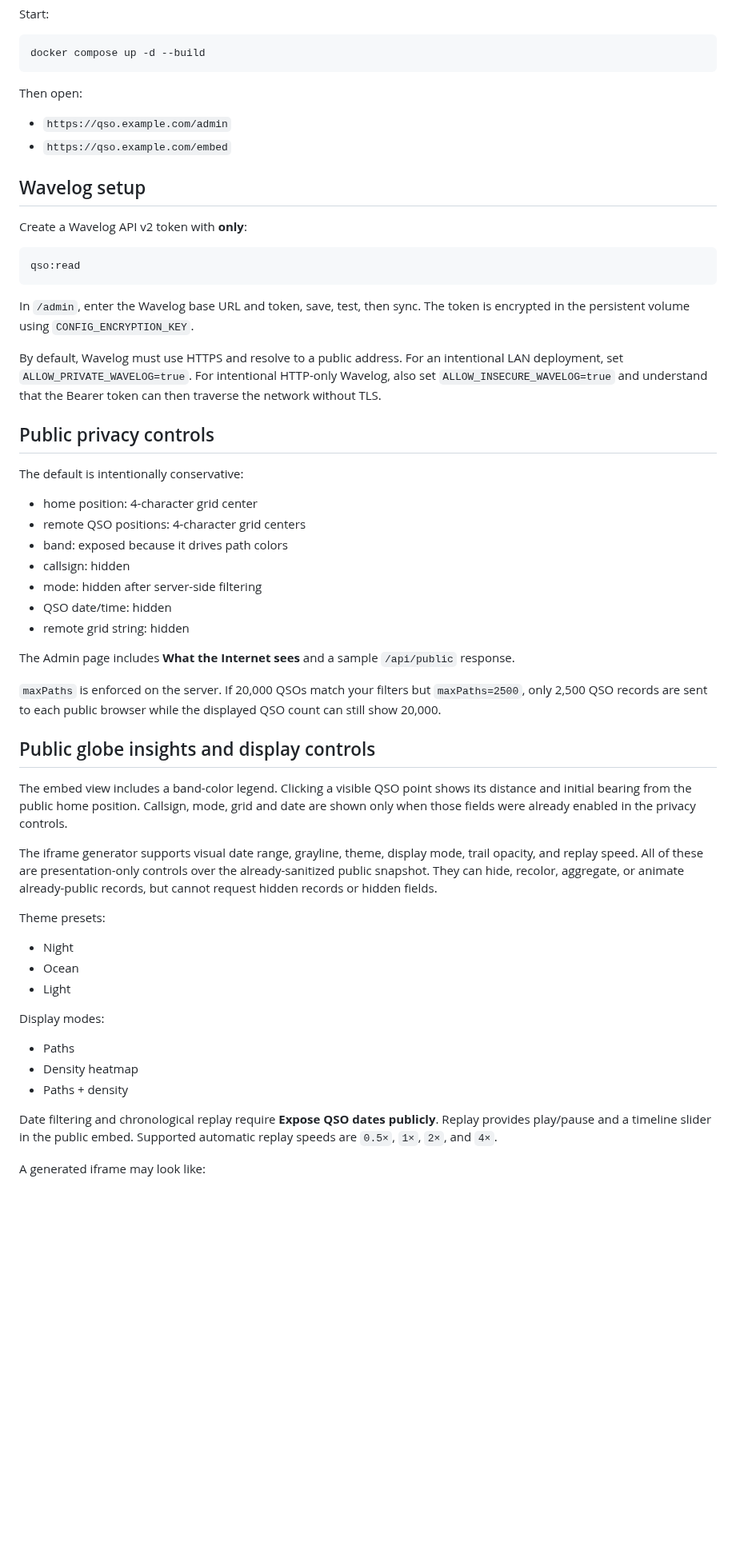
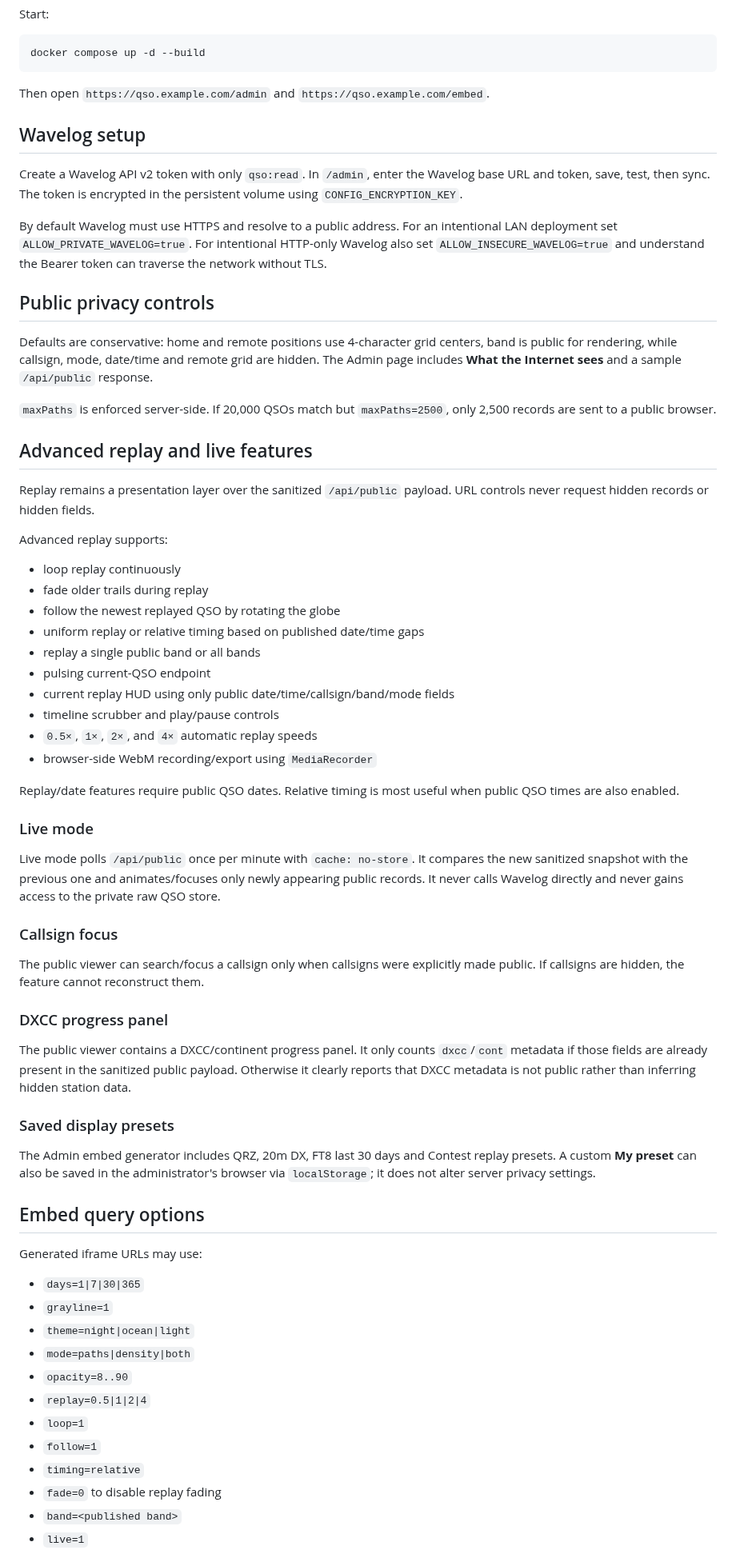
Before and after one commit to paraabeli/qso-trails, a Markdown page: README.md, the part around one of its changes. Shown at 80% size. Drawn GitHub-style; blank space fills up the shorter version.

Commit message:
Document advanced replay features

````diff
--- a/README.md
+++ b/README.md
@@ -88,57 +82,69 @@ Start:
 docker compose up -d --build
 ```
 
-Then open:
-
-- `https://qso.example.com/admin`
-- `https://qso.example.com/embed`
+Then open `https://qso.example.com/admin` and `https://qso.example.com/embed`.
 
 ## Wavelog setup
 
-Create a Wavelog API v2 token with **only**:
+Create a Wavelog API v2 token with only `qso:read`. In `/admin`, enter the Wavelog base URL and token, save, test, then sync. The token is encrypted in the persistent volume using `CONFIG_ENCRYPTION_KEY`.
 
-```text
-qso:read
-```
-
-In `/admin`, enter the Wavelog base URL and token, save, test, then sync. The token is encrypted in the persistent volume using `CONFIG_ENCRYPTION_KEY`.
-
-By default, Wavelog must use HTTPS and resolve to a public address. For an intentional LAN deployment, set `ALLOW_PRIVATE_WAVELOG=true`. For intentional HTTP-only Wavelog, also set `ALLOW_INSECURE_WAVELOG=true` and understand that the Bearer token can then traverse the network without TLS.
+By default Wavelog must use HTTPS and resolve to a public address. For an intentional LAN deployment set `ALLOW_PRIVATE_WAVELOG=true`. For intentional HTTP-only Wavelog also set `ALLOW_INSECURE_WAVELOG=true` and understand the Bearer token can traverse the network without TLS.
 
 ## Public privacy controls
 
-The default is intentionally conservative:
+Defaults are conservative: home and remote positions use 4-character grid centers, band is public for rendering, while callsign, mode, date/time and remote grid are hidden. The Admin page includes **What the Internet sees** and a sample `/api/public` response.
 
-- home position: 4-character grid center
-- remote QSO positions: 4-character grid centers
-- band: exposed because it drives path colors
-- callsign: hidden
-- mode: hidden after server-side filtering
-- QSO date/time: hidden
-- remote grid string: hidden
+`maxPaths` is enforced server-side. If 20,000 QSOs match but `maxPaths=2500`, only 2,500 records are sent to a public browser.
 
-The Admin page includes **What the Internet sees** and a sample `/api/public` response.
+## Advanced replay and live features
 
-`maxPaths` is enforced on the server. If 20,000 QSOs match your filters but `maxPaths=2500`, only 2,500 QSO records are sent to each public browser while the displayed QSO count can still show 20,000.
+Replay remains a presentation layer over the sanitized `/api/public` payload. URL controls never request hidden records or hidden fields.
 
-## Public globe insights and display controls
+Advanced replay supports:
 
-The embed view includes a band-color legend. Clicking a visible QSO point shows its distance and initial bearing from the public home position. Callsign, mode, grid and date are shown only when those fields were already enabled in the privacy controls.
+- loop replay continuously
+- fade older trails during replay
+- follow the newest replayed QSO by rotating the globe
+- uniform replay or relative timing based on published date/time gaps
+- replay a single public band or all bands
+- pulsing current-QSO endpoint
+- current replay HUD using only public date/time/callsign/band/mode fields
+- timeline scrubber and play/pause controls
+- `0.5×`, `1×`, `2×`, and `4×` automatic replay speeds
+- browser-side WebM recording/export using `MediaRecorder`
 
-The iframe generator supports visual date range, grayline, theme, display mode, trail opacity, and replay speed. All of these are presentation-only controls over the already-sanitized public snapshot. They can hide, recolor, aggregate, or animate already-public records, but cannot request hidden records or hidden fields.
+Replay/date features require public QSO dates. Relative timing is most useful when public QSO times are also enabled.
 
-Theme presets:
+### Live mode
 
-- Night
-- Ocean
-- Light
+Live mode polls `/api/public` once per minute with `cache: no-store`. It compares the new sanitized snapshot with the previous one and animates/focuses only newly appearing public records. It never calls Wavelog directly and never gains access to the private raw QSO store.
 
-Display modes:
+### Callsign focus
 
-- Paths
-- Density heatmap
-- Paths + density
+The public viewer can search/focus a callsign only when callsigns were explicitly made public. If callsigns are hidden, the feature cannot reconstruct them.
 
-Date filtering and chronological replay require **Expose QSO dates publicly**. Replay provides play/pause and a timeline slider in the public embed. Supported automatic replay speeds are `0.5×`, `1×`, `2×`, and `4×`.
+### DXCC progress panel
 
-A generated iframe may look like:
+The public viewer contains a DXCC/continent progress panel. It only counts `dxcc`/`cont` metadata if those fields are already present in the sanitized public payload. Otherwise it clearly reports that DXCC metadata is not public rather than inferring hidden station data.
+
+### Saved display presets
+
+The Admin embed generator includes QRZ, 20m DX, FT8 last 30 days and Contest replay presets. A custom **My preset** can also be saved in the administrator's browser via `localStorage`; it does not alter server privacy settings.
+
+## Embed query options
+
+Generated iframe URLs may use:
+
+- `days=1|7|30|365`
+- `grayline=1`
+- `theme=night|ocean|light`
+- `mode=paths|density|both`
+- `opacity=8..90`
+- `replay=0.5|1|2|4`
+- `loop=1`
+- `follow=1`
+- `timing=relative`
+- `fade=0` to disable replay fading
+- `band=<published band>`
+- `live=1`
+
````
Also changed, not shown: other parts of README.md (+16 -48 lines).
